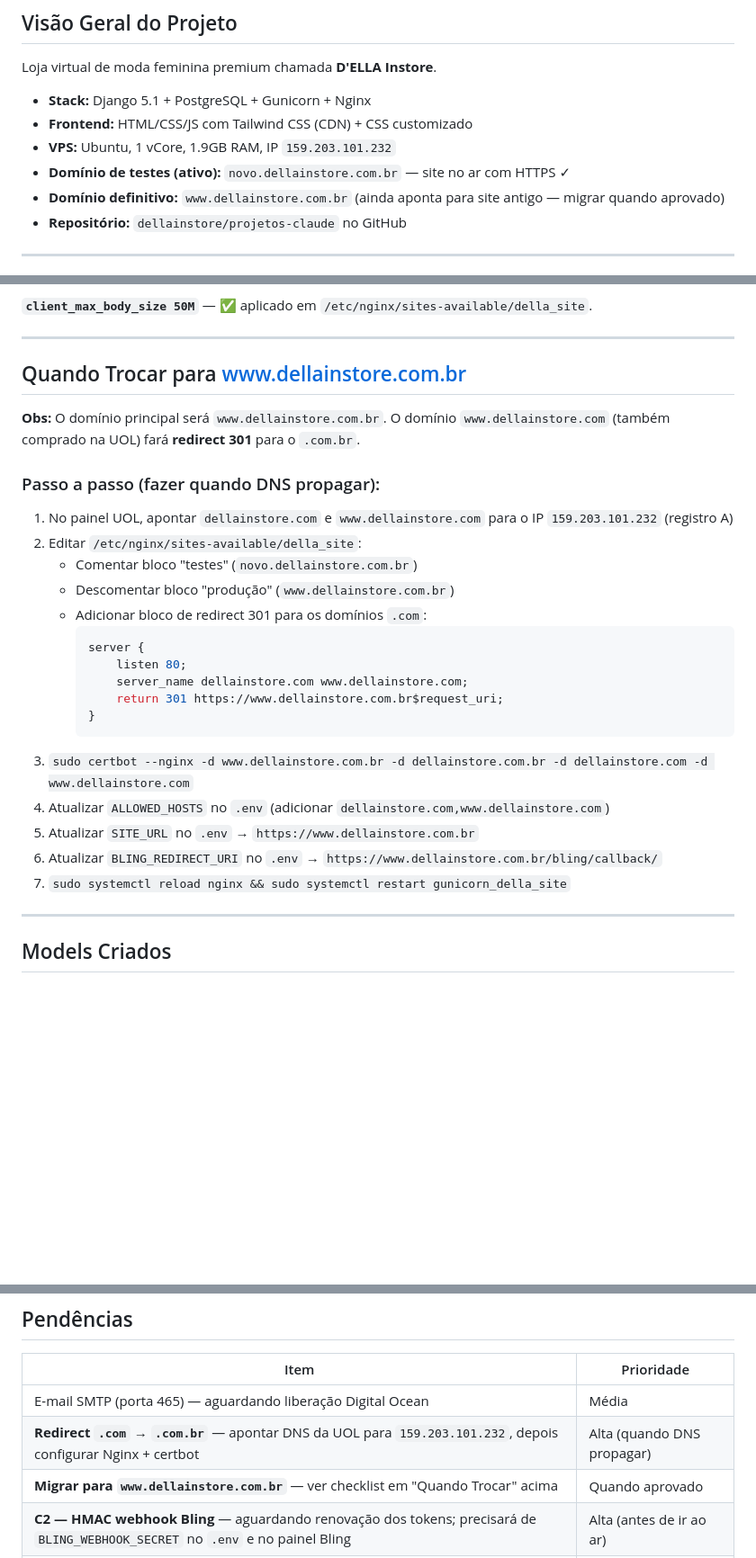
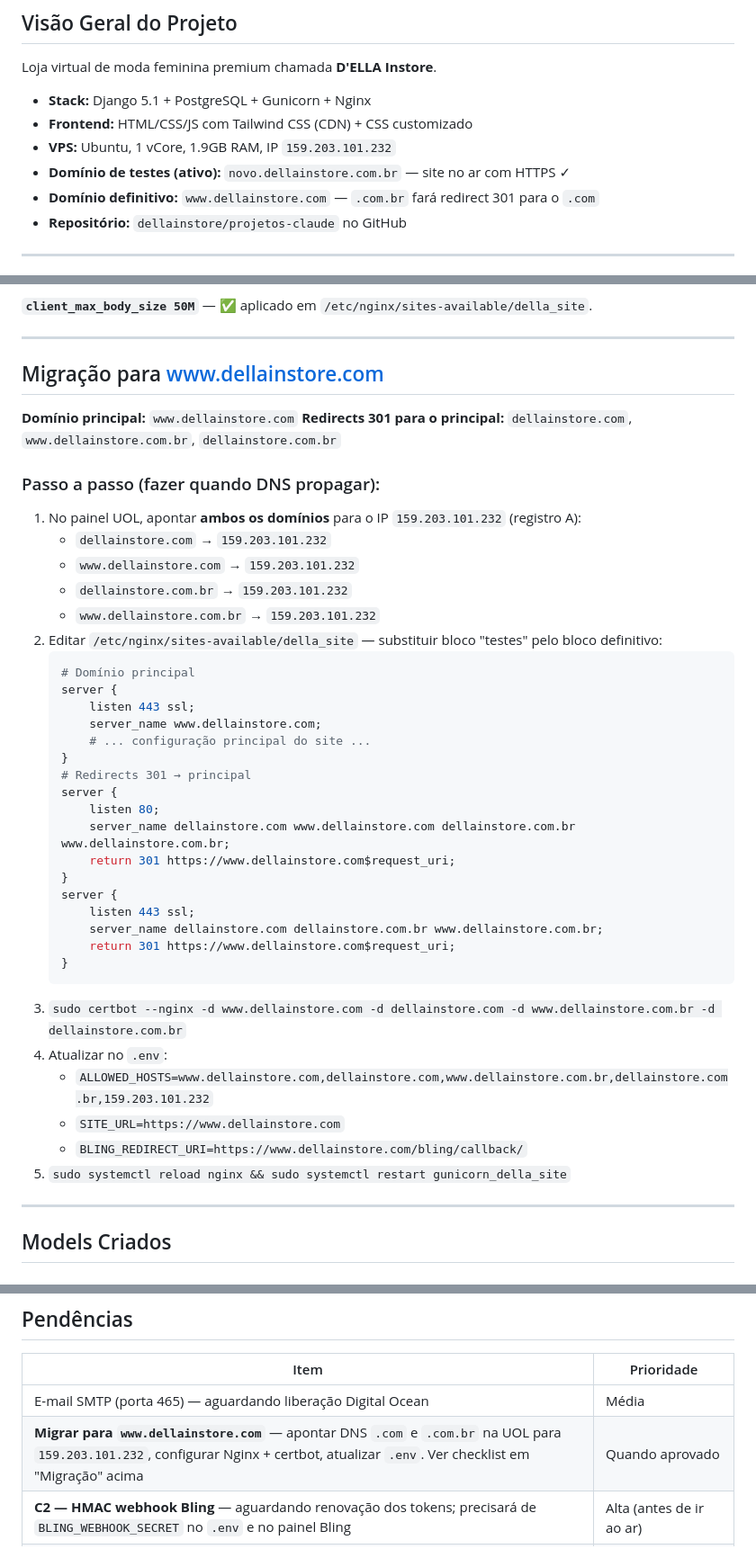
Before and after one commit to dellainstore/projetos-claude, a Markdown page: site_della/CLAUDE.md, 3 parts joined by grey strips. Shown at 90% size. GitHub-like rendering; blank space fills up the shorter version.

Commit message:
docs: corrige domínio principal para .com (não .com.br) + atualiza checklist migração

````diff
--- a/site_della/CLAUDE.md
+++ b/site_della/CLAUDE.md
@@ -10,7 +10,7 @@ Loja virtual de moda feminina premium chamada **D'ELLA Instore**.
 - **Frontend:** HTML/CSS/JS com Tailwind CSS (CDN) + CSS customizado
 - **VPS:** Ubuntu, 1 vCore, 1.9GB RAM, IP `159.203.101.232`
 - **Domínio de testes (ativo):** `novo.dellainstore.com.br` — site no ar com HTTPS ✓
-- **Domínio definitivo:** `www.dellainstore.com.br` (ainda aponta para site antigo — migrar quando aprovado)
+- **Domínio definitivo:** `www.dellainstore.com` — `.com.br` fará redirect 301 para o `.com`
 - **Repositório:** `dellainstore/projetos-claude` no GitHub
 
 ---
@@ -116,28 +116,43 @@ sudo nginx -t && sudo systemctl reload nginx
 
 ---
 
-## Quando Trocar para www.dellainstore.com.br
+## Migração para www.dellainstore.com
 
-**Obs:** O domínio principal será `www.dellainstore.com.br`. O domínio `www.dellainstore.com` (também comprado na UOL) fará **redirect 301** para o `.com.br`.
+**Domínio principal:** `www.dellainstore.com`
+**Redirects 301 para o principal:** `dellainstore.com`, `www.dellainstore.com.br`, `dellainstore.com.br`
 
 ### Passo a passo (fazer quando DNS propagar):
-1. No painel UOL, apontar `dellainstore.com` e `www.dellainstore.com` para o IP `159.203.101.232` (registro A)
-2. Editar `/etc/nginx/sites-available/della_site`:
-   - Comentar bloco "testes" (`novo.dellainstore.com.br`)
-   - Descomentar bloco "produção" (`www.dellainstore.com.br`)
-   - Adicionar bloco de redirect 301 para os domínios `.com`:
-     ```nginx
-     server {
-         listen 80;
-         server_name dellainstore.com www.dellainstore.com;
-         return 301 https://www.dellainstore.com.br$request_uri;
-     }
-     ```
-3. `sudo certbot --nginx -d www.dellainstore.com.br -d dellainstore.com.br -d dellainstore.com -d www.dellainstore.com`
-4. Atualizar `ALLOWED_HOSTS` no `.env` (adicionar `dellainstore.com,www.dellainstore.com`)
-5. Atualizar `SITE_URL` no `.env` → `https://www.dellainstore.com.br`
-6. Atualizar `BLING_REDIRECT_URI` no `.env` → `https://www.dellainstore.com.br/bling/callback/`
-7. `sudo systemctl reload nginx && sudo systemctl restart gunicorn_della_site`
+1. No painel UOL, apontar **ambos os domínios** para o IP `159.203.101.232` (registro A):
+   - `dellainstore.com` → `159.203.101.232`
+   - `www.dellainstore.com` → `159.203.101.232`
+   - `dellainstore.com.br` → `159.203.101.232`
+   - `www.dellainstore.com.br` → `159.203.101.232`
+2. Editar `/etc/nginx/sites-available/della_site` — substituir bloco "testes" pelo bloco definitivo:
+   ```nginx
+   # Domínio principal
+   server {
+       listen 443 ssl;
+       server_name www.dellainstore.com;
+       # ... configuração principal do site ...
+   }
+   # Redirects 301 → principal
+   server {
+       listen 80;
+       server_name dellainstore.com www.dellainstore.com dellainstore.com.br www.dellainstore.com.br;
+       return 301 https://www.dellainstore.com$request_uri;
+   }
+   server {
+       listen 443 ssl;
+       server_name dellainstore.com dellainstore.com.br www.dellainstore.com.br;
+       return 301 https://www.dellainstore.com$request_uri;
+   }
+   ```
+3. `sudo certbot --nginx -d www.dellainstore.com -d dellainstore.com -d www.dellainstore.com.br -d dellainstore.com.br`
+4. Atualizar no `.env`:
+   - `ALLOWED_HOSTS=www.dellainstore.com,dellainstore.com,www.dellainstore.com.br,dellainstore.com.br,159.203.101.232`
+   - `SITE_URL=https://www.dellainstore.com`
+   - `BLING_REDIRECT_URI=https://www.dellainstore.com/bling/callback/`
+5. `sudo systemctl reload nginx && sudo systemctl restart gunicorn_della_site`
 
 ---
 
@@ -548,8 +563,7 @@ SITE_URL=https://novo.dellainstore.com.br
 | Item | Prioridade |
 |---|---|
 | E-mail SMTP (porta 465) — aguardando liberação Digital Ocean | Média |
-| **Redirect `.com` → `.com.br`** — apontar DNS da UOL para `159.203.101.232`, depois configurar Nginx + certbot | Alta (quando DNS propagar) |
-| **Migrar para `www.dellainstore.com.br`** — ver checklist em "Quando Trocar" acima | Quando aprovado |
+| **Migrar para `www.dellainstore.com`** — apontar DNS `.com` e `.com.br` na UOL para `159.203.101.232`, configurar Nginx + certbot, atualizar `.env`. Ver checklist em "Migração" acima | Quando aprovado |
 | **C2 — HMAC webhook Bling** — aguardando renovação dos tokens; precisará de `BLING_WEBHOOK_SECRET` no `.env` e no painel Bling | Alta (antes de ir ao ar) |
 | **C3 — Webhooks PagSeguro/Stone** — validar HMAC quando ligar pagamento real | Quando ativar pagamentos |
 | **M3 — Compilar Tailwind local** — remove `unsafe-inline` do CSP | Fase posterior |
````
